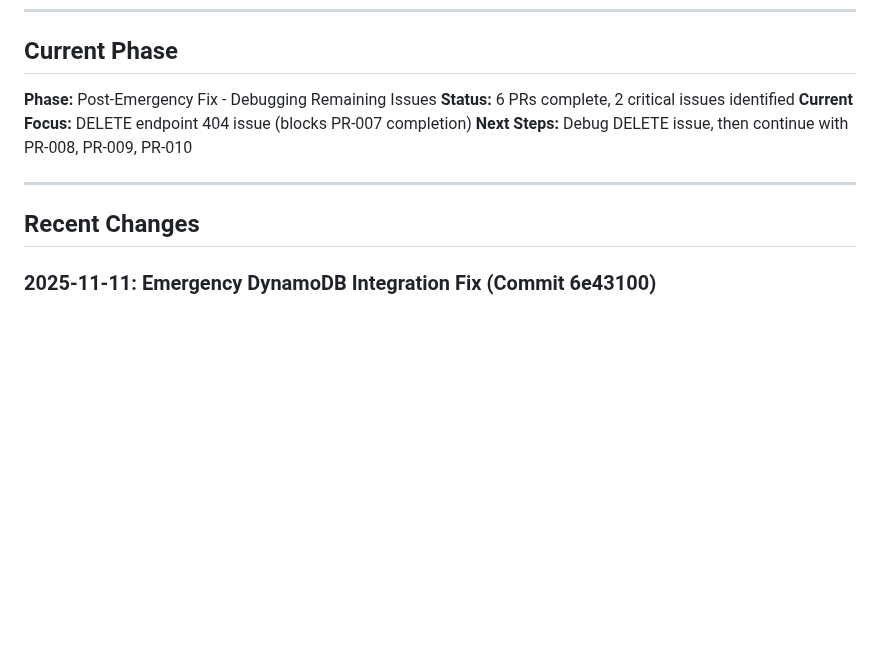
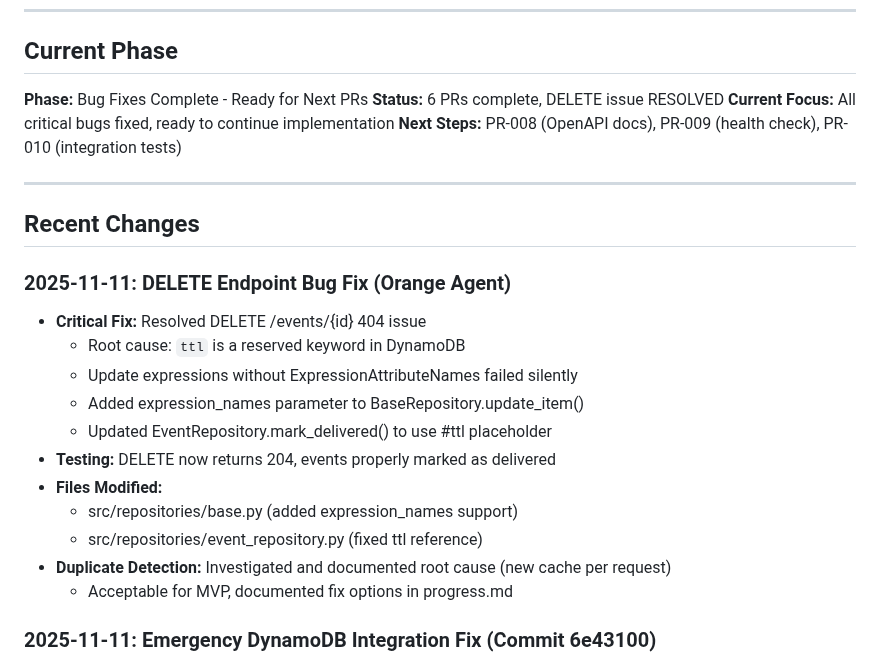
Before and after one commit to GCUGrayArea/dwarfen-mohawk, a Markdown page: docs/memory/activeContext.md, the part around the change. GitHub-like rendering; blank space fills up the shorter version.

```diff
--- a/docs/memory/activeContext.md
+++ b/docs/memory/activeContext.md
@@ -8,14 +8,27 @@ This document tracks current work focus, recent changes, and immediate context.
 
 ## Current Phase
 
-**Phase:** Post-Emergency Fix - Debugging Remaining Issues
-**Status:** 6 PRs complete, 2 critical issues identified
-**Current Focus:** DELETE endpoint 404 issue (blocks PR-007 completion)
-**Next Steps:** Debug DELETE issue, then continue with PR-008, PR-009, PR-010
+**Phase:** Bug Fixes Complete - Ready for Next PRs
+**Status:** 6 PRs complete, DELETE issue RESOLVED
+**Current Focus:** All critical bugs fixed, ready to continue implementation
+**Next Steps:** PR-008 (OpenAPI docs), PR-009 (health check), PR-010 (integration tests)
 
 ---
 
 ## Recent Changes
+
+### 2025-11-11: DELETE Endpoint Bug Fix (Orange Agent)
+- **Critical Fix:** Resolved DELETE /events/{id} 404 issue
+  - Root cause: `ttl` is a reserved keyword in DynamoDB
+  - Update expressions without ExpressionAttributeNames failed silently
+  - Added expression_names parameter to BaseRepository.update_item()
+  - Updated EventRepository.mark_delivered() to use #ttl placeholder
+- **Testing:** DELETE now returns 204, events properly marked as delivered
+- **Files Modified:**
+  - src/repositories/base.py (added expression_names support)
+  - src/repositories/event_repository.py (fixed ttl reference)
+- **Duplicate Detection:** Investigated and documented root cause (new cache per request)
+  - Acceptable for MVP, documented fix options in progress.md
 
 ### 2025-11-11: Emergency DynamoDB Integration Fix (Commit 6e43100)
 - **Critical Fix:** Resolved DynamoDB type mismatch for `delivered` field
```
Also changed, not shown: docs/memory/progress.md (+46 -10 lines).
